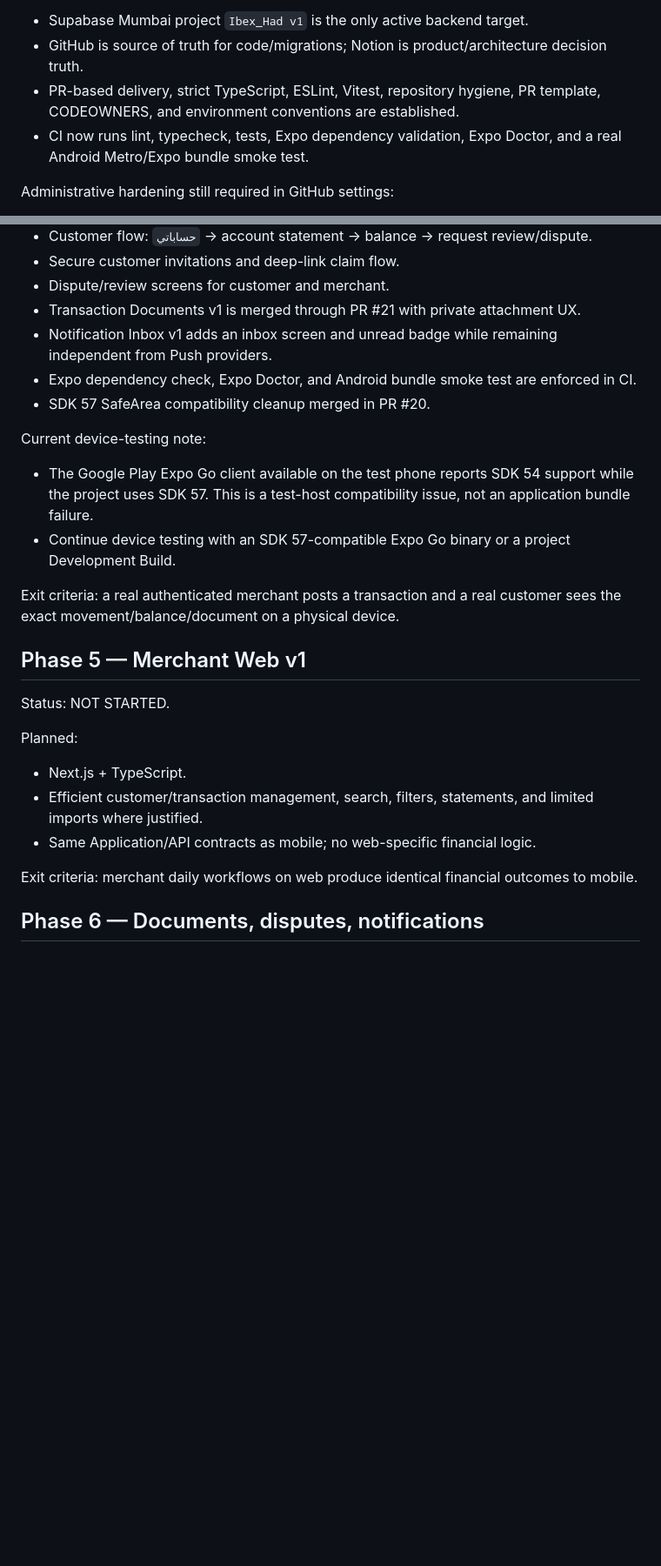
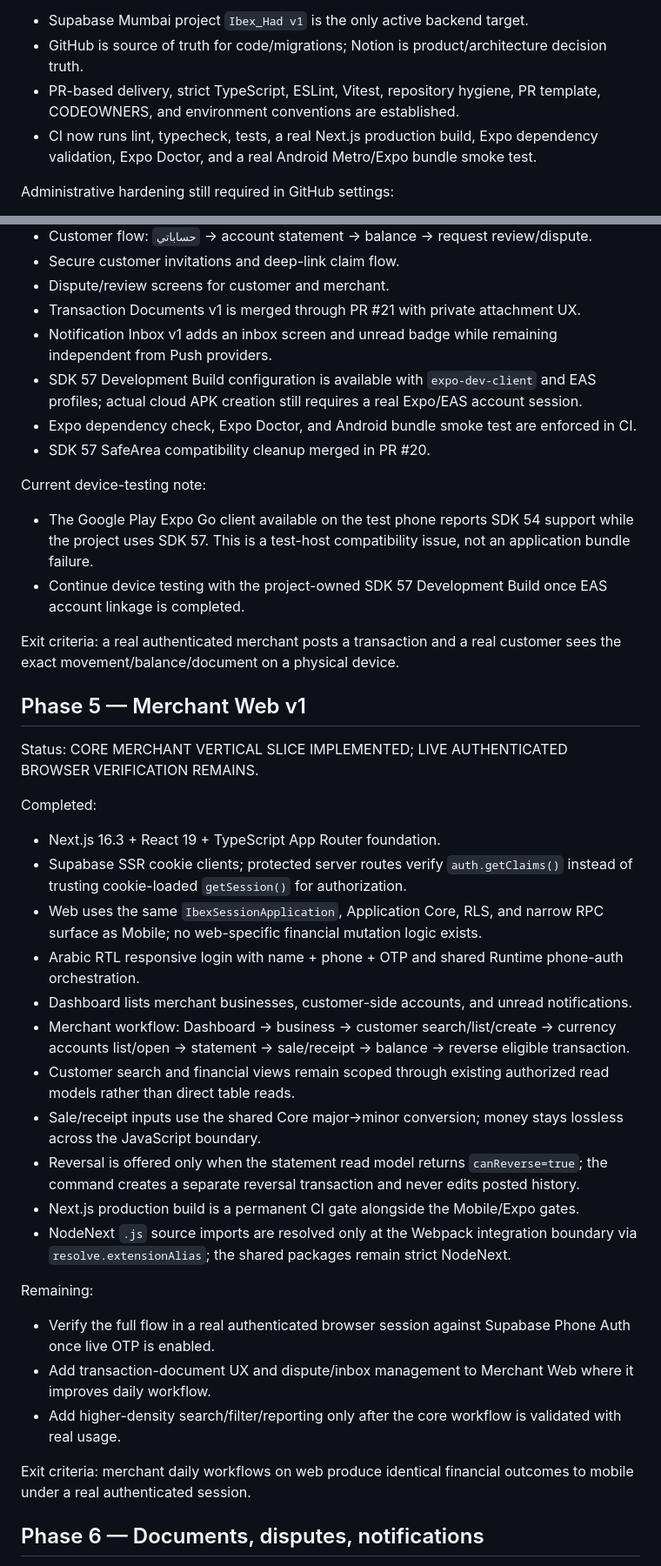
Before and after one commit to muhbahkm/Ibex_Had, a Markdown page: docs/EXECUTION_PLAN.md, 2 parts joined by grey strips. Shown at 87% size. GitHub-like rendering; blank space fills up the shorter version.

Commit message:
docs: record Merchant Web vertical slice

```diff
--- a/docs/EXECUTION_PLAN.md
+++ b/docs/EXECUTION_PLAN.md
@@ -20,7 +20,7 @@ Completed:
 - Supabase Mumbai project `Ibex_Had v1` is the only active backend target.
 - GitHub is source of truth for code/migrations; Notion is product/architecture decision truth.
 - PR-based delivery, strict TypeScript, ESLint, Vitest, repository hygiene, PR template, CODEOWNERS, and environment conventions are established.
-- CI now runs lint, typecheck, tests, Expo dependency validation, Expo Doctor, and a real Android Metro/Expo bundle smoke test.
+- CI now runs lint, typecheck, tests, a real Next.js production build, Expo dependency validation, Expo Doctor, and a real Android Metro/Expo bundle smoke test.
 
 Administrative hardening still required in GitHub settings:
 - Change repository visibility from Public to Private.
@@ -85,24 +87,38 @@ Completed:
 - Dispute/review screens for customer and merchant.
 - Transaction Documents v1 is merged through PR #21 with private attachment UX.
 - Notification Inbox v1 adds an inbox screen and unread badge while remaining independent from Push providers.
+- SDK 57 Development Build configuration is available with `expo-dev-client` and EAS profiles; actual cloud APK creation still requires a real Expo/EAS account session.
 - Expo dependency check, Expo Doctor, and Android bundle smoke test are enforced in CI.
 - SDK 57 SafeArea compatibility cleanup merged in PR #20.
 
 Current device-testing note:
 - The Google Play Expo Go client available on the test phone reports SDK 54 support while the project uses SDK 57. This is a test-host compatibility issue, not an application bundle failure.
-- Continue device testing with an SDK 57-compatible Expo Go binary or a project Development Build.
+- Continue device testing with the project-owned SDK 57 Development Build once EAS account linkage is completed.
 
 Exit criteria: a real authenticated merchant posts a transaction and a real customer sees the exact movement/balance/document on a physical device.
 
 ## Phase 5 — Merchant Web v1
-Status: NOT STARTED.
+Status: CORE MERCHANT VERTICAL SLICE IMPLEMENTED; LIVE AUTHENTICATED BROWSER VERIFICATION REMAINS.
 
-Planned:
-- Next.js + TypeScript.
-- Efficient customer/transaction management, search, filters, statements, and limited imports where justified.
-- Same Application/API contracts as mobile; no web-specific financial logic.
+Completed:
+- Next.js 16.3 + React 19 + TypeScript App Router foundation.
+- Supabase SSR cookie clients; protected server routes verify `auth.getClaims()` instead of trusting cookie-loaded `getSession()` for authorization.
+- Web uses the same `IbexSessionApplication`, Application Core, RLS, and narrow RPC surface as Mobile; no web-specific financial mutation logic exists.
+- Arabic RTL responsive login with name + phone + OTP and shared Runtime phone-auth orchestration.
+- Dashboard lists merchant businesses, customer-side accounts, and unread notifications.
+- Merchant workflow: Dashboard → business → customer search/list/create → currency accounts list/open → statement → sale/receipt → balance → reverse eligible transaction.
+- Customer search and financial views remain scoped through existing authorized read models rather than direct table reads.
+- Sale/receipt inputs use the shared Core major→minor conversion; money stays lossless across the JavaScript boundary.
+- Reversal is offered only when the statement read model returns `canReverse=true`; the command creates a separate reversal transaction and never edits posted history.
+- Next.js production build is a permanent CI gate alongside the Mobile/Expo gates.
+- NodeNext `.js` source imports are resolved only at the Webpack integration boundary via `resolve.extensionAlias`; the shared packages remain strict NodeNext.
 
-Exit criteria: merchant daily workflows on web produce identical financial outcomes to mobile.
+Remaining:
+- Verify the full flow in a real authenticated browser session against Supabase Phone Auth once live OTP is enabled.
+- Add transaction-document UX and dispute/inbox management to Merchant Web where it improves daily workflow.
+- Add higher-density search/filter/reporting only after the core workflow is validated with real usage.
+
+Exit criteria: merchant daily workflows on web produce identical financial outcomes to mobile under a real authenticated session.
 
 ## Phase 6 — Documents, disputes, notifications
 Status: BACKEND/CLIENT CORE COMPLETE; PHYSICAL-DEVICE DELIVERY VALIDATION REMAINS.
```
Also changed, not shown: other parts of docs/EXECUTION_PLAN.md (+5 -3 lines).
